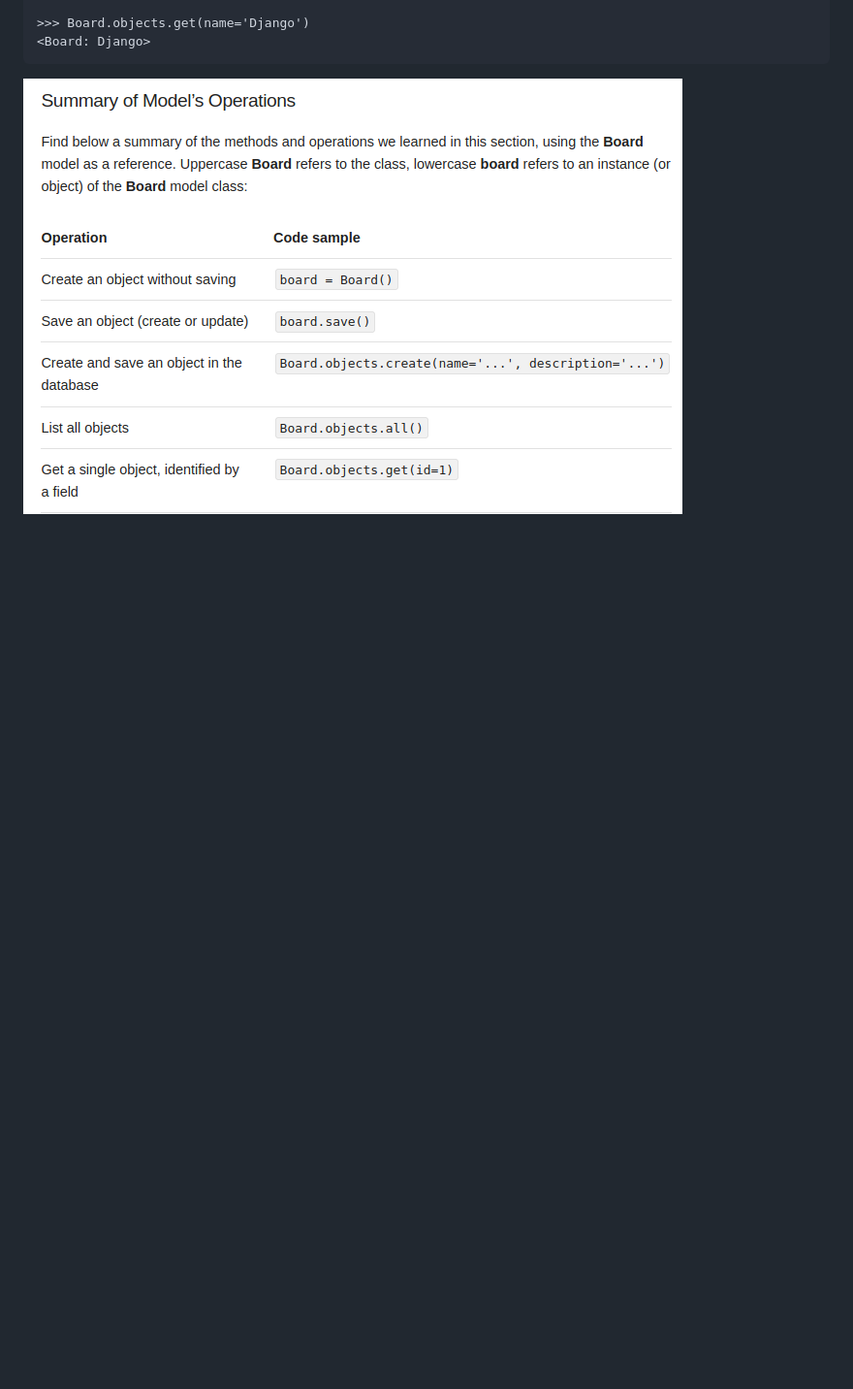
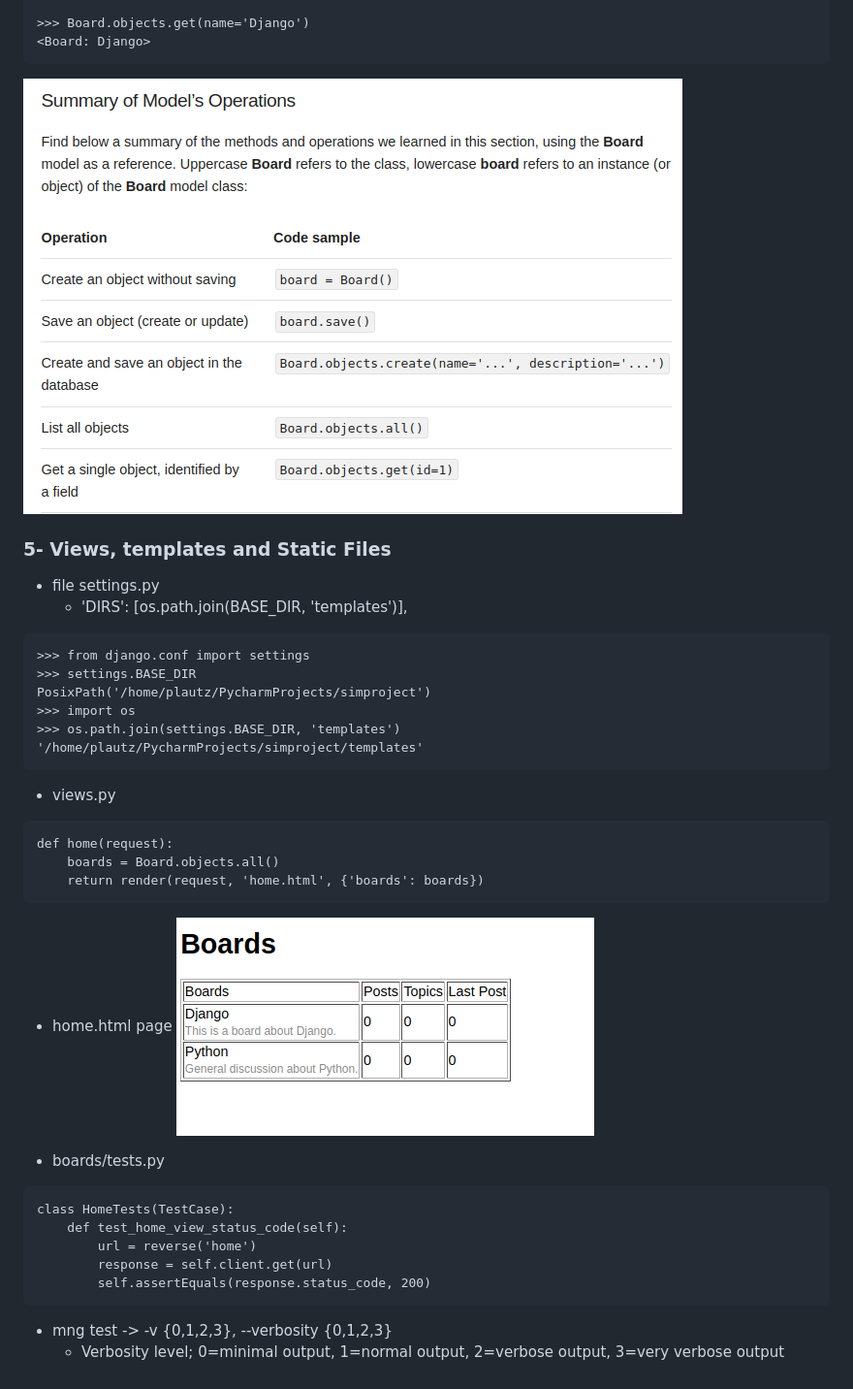
Before and after one commit to jlplautz/simproject, a Markdown page: README.md, the part around the change printed below. Shown: that part at 97% size. Drawn GitHub-style; pictures changed too: static/images/home_page.png (added); blank space fills up the shorter version.

Commit message:
Created Template directory and home.html page
close #6

````diff
--- a/README.md
+++ b/README.md
@@ -106,3 +107,36 @@ boards.models.Board.DoesNotExist: Board matching query does not exist.
 <Board: Django>
 ```
 ![](static/images/Model_Operations.png)
+
+
+### 5- Views, templates and Static Files
+   - file settings.py
+      - 'DIRS': [os.path.join(BASE_DIR, 'templates')],
+```
+>>> from django.conf import settings
+>>> settings.BASE_DIR
+PosixPath('/home/plautz/PycharmProjects/simproject')
+>>> import os
+>>> os.path.join(settings.BASE_DIR, 'templates')
+'/home/plautz/PycharmProjects/simproject/templates'
+```
+  - views.py
+```
+def home(request):
+    boards = Board.objects.all()
+    return render(request, 'home.html', {'boards': boards})
+```
+
+  - home.html page
+![](static/images/home_page.png)
+
+  - boards/tests.py
+```
+class HomeTests(TestCase):
+    def test_home_view_status_code(self):
+        url = reverse('home')
+        response = self.client.get(url)
+        self.assertEquals(response.status_code, 200)
+```
+  - mng test -> -v {0,1,2,3}, --verbosity {0,1,2,3}
+     - Verbosity level; 0=minimal output, 1=normal output, 2=verbose output, 3=very verbose output
````
Also changed, not shown: other parts of README.md (+1 -0 lines), 5 other files.
